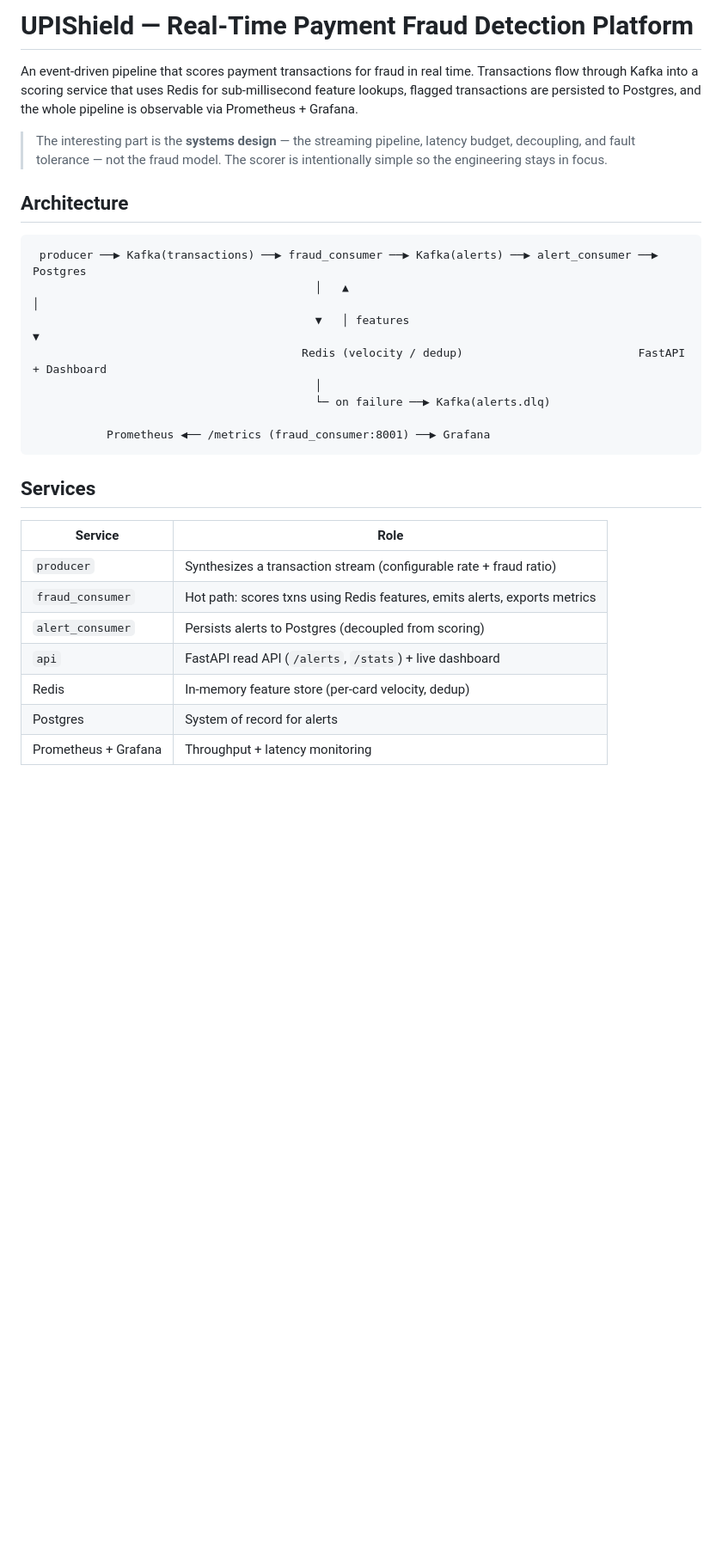
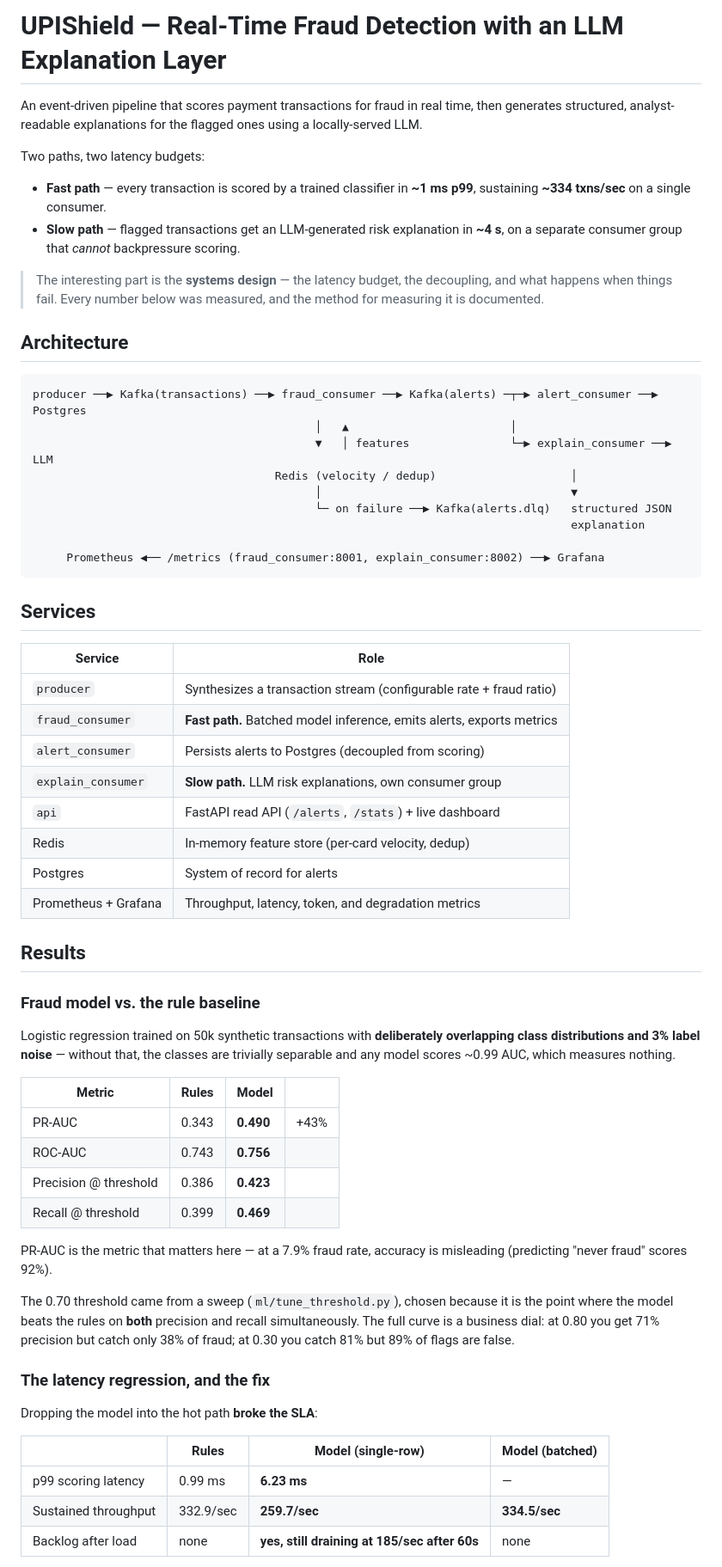
Before and after one commit to sxp6664/upishield, a Markdown page: README.md, the part around one of its changes. Shown at 86% size. GitHub-like rendering; blank space fills up the shorter version.

````diff
--- a/README.md
+++ b/README.md
@@ -1,35 +1,77 @@
-# UPIShield — Real-Time Payment Fraud Detection Platform
+# UPIShield — Real-Time Fraud Detection with an LLM Explanation Layer
 
-An event-driven pipeline that scores payment transactions for fraud in real
-time. Transactions flow through Kafka into a scoring service that uses Redis
-for sub-millisecond feature lookups, flagged transactions are persisted to
-Postgres, and the whole pipeline is observable via Prometheus + Grafana.
+An event-driven pipeline that scores payment transactions for fraud in real time,
+then generates structured, analyst-readable explanations for the flagged ones using
+a locally-served LLM.
 
-> The interesting part is the **systems design** — the streaming pipeline,
-> latency budget, decoupling, and fault tolerance — not the fraud model.
-> The scorer is intentionally simple so the engineering stays in focus.
+Two paths, two latency budgets:
+
+- **Fast path** — every transaction is scored by a trained classifier in **~1 ms p99**,
+  sustaining **~334 txns/sec** on a single consumer.
+- **Slow path** — flagged transactions get an LLM-generated risk explanation in
+  **~4 s**, on a separate consumer group that *cannot* backpressure scoring.
+
+> The interesting part is the **systems design** — the latency budget, the
+> decoupling, and what happens when things fail. Every number below was measured,
+> and the method for measuring it is documented.
 
 ## Architecture
 
 ```
- producer ──▶ Kafka(transactions) ──▶ fraud_consumer ──▶ Kafka(alerts) ──▶ alert_consumer ──▶ Postgres
-                                          │   ▲                                                    │
-                                          ▼   │ features                                          ▼
-                                        Redis (velocity / dedup)                          FastAPI + Dashboard
-                                          │
-                                          └─ on failure ──▶ Kafka(alerts.dlq)
+producer ──▶ Kafka(transactions) ──▶ fraud_consumer ──▶ Kafka(alerts) ─┬─▶ alert_consumer ──▶ Postgres
+                                          │   ▲                        │
+                                          ▼   │ features               └─▶ explain_consumer ──▶ LLM
+                                    Redis (velocity / dedup)                    │
+                                          │                                     ▼
+                                          └─ on failure ──▶ Kafka(alerts.dlq)   structured JSON
+                                                                                explanation
 
-           Prometheus ◀── /metrics (fraud_consumer:8001) ──▶ Grafana
+     Prometheus ◀── /metrics (fraud_consumer:8001, explain_consumer:8002) ──▶ Grafana
 ```
 
 ## Services
 
 | Service | Role |
-|---|---|
+| --- | --- |
 | `producer` | Synthesizes a transaction stream (configurable rate + fraud ratio) |
-| `fraud_consumer` | Hot path: scores txns using Redis features, emits alerts, exports metrics |
+| `fraud_consumer` | **Fast path.** Batched model inference, emits alerts, exports metrics |
 | `alert_consumer` | Persists alerts to Postgres (decoupled from scoring) |
+| `explain_consumer` | **Slow path.** LLM risk explanations, own consumer group |
 | `api` | FastAPI read API (`/alerts`, `/stats`) + live dashboard |
 | Redis | In-memory feature store (per-card velocity, dedup) |
 | Postgres | System of record for alerts |
-| Prometheus + Grafana | Throughput + latency monitoring |
+| Prometheus + Grafana | Throughput, latency, token, and degradation metrics |
+
+## Results
+
+### Fraud model vs. the rule baseline
+
+Logistic regression trained on 50k synthetic transactions with **deliberately
+overlapping class distributions and 3% label noise** — without that, the classes are
+trivially separable and any model scores ~0.99 AUC, which measures nothing.
+
+| Metric | Rules | Model | |
+| --- | --- | --- | --- |
+| PR-AUC | 0.343 | **0.490** | +43% |
+| ROC-AUC | 0.743 | **0.756** | |
+| Precision @ threshold | 0.386 | **0.423** | |
+| Recall @ threshold | 0.399 | **0.469** | |
+
+PR-AUC is the metric that matters here — at a 7.9% fraud rate, accuracy is
+misleading (predicting "never fraud" scores 92%).
+
+The 0.70 threshold came from a sweep (`ml/tune_threshold.py`), chosen because it is
+the point where the model beats the rules on **both** precision and recall
+simultaneously. The full curve is a business dial: at 0.80 you get 71% precision but
+catch only 38% of fraud; at 0.30 you catch 81% but 89% of flags are false.
+
+### The latency regression, and the fix
+
+Dropping the model into the hot path **broke the SLA**:
+
+| | Rules | Model (single-row) | Model (batched) |
+| --- | --- | --- | --- |
+| p99 scoring latency | 0.99 ms | **6.23 ms** | — |
+| Sustained throughput | 332.9/sec | **259.7/sec** | **334.5/sec** |
+| Backlog after load | none | **yes, still draining at 185/sec after 60s** | none |
+
````
Also changed, not shown: other parts of README.md (+144 -45 lines).
